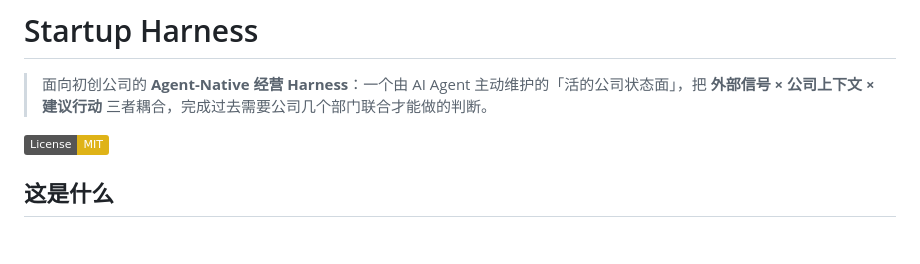
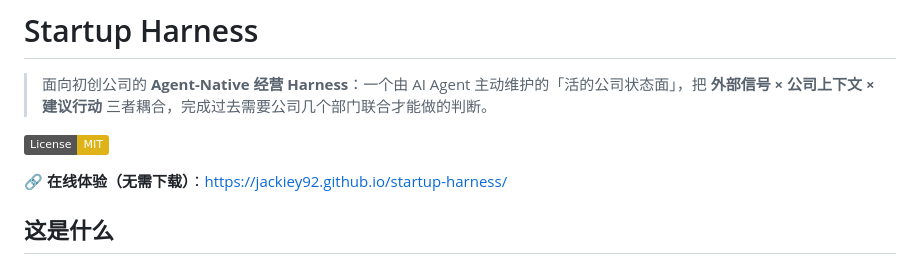
Before and after one commit to Jackiey92/startup-ai-manager, a Markdown page: README.md, the part around the change. GitHub-like rendering; badges without logos; blank space fills up the shorter version.

Commit message:
docs: README 添加 GitHub Pages 在线体验入口

```diff
--- a/README.md
+++ b/README.md
@@ -3,6 +3,8 @@
 > 面向初创公司的 **Agent-Native 经营 Harness**：一个由 AI Agent 主动维护的「活的公司状态面」，把 **外部信号 × 公司上下文 × 建议行动** 三者耦合，完成过去需要公司几个部门联合才能做的判断。
 
 [![License: MIT](https://img.shields.io/badge/License-MIT-yellow.svg)](./LICENSE)
+
+🔗 **在线体验（无需下载）**：https://jackiey92.github.io/startup-harness/
 
 ## 这是什么
 
```
